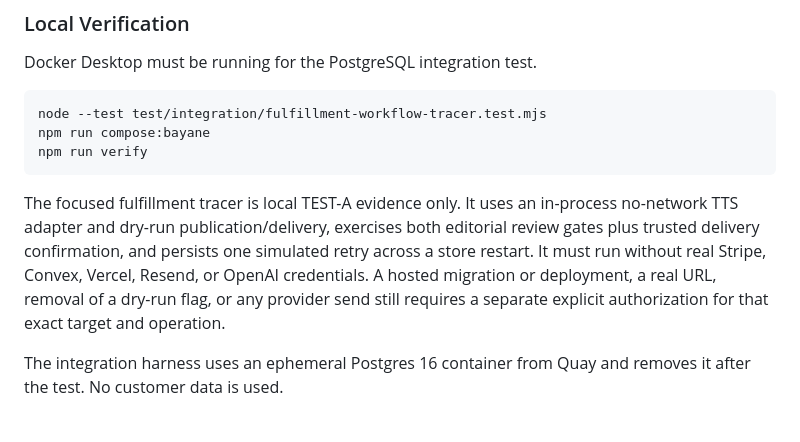
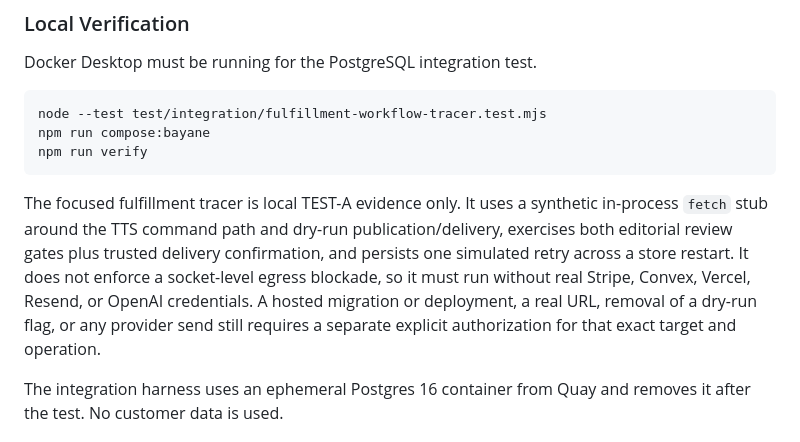
Before and after one commit to Havesomecode/bebebonjour-app, a Markdown page: LIVE_SETUP.md, the part around the change. Drawn GitHub-style.

````diff
--- a/LIVE_SETUP.md
+++ b/LIVE_SETUP.md
@@ -193,13 +193,14 @@ npm run compose:bayane
 npm run verify
 ```
 
-The focused fulfillment tracer is local TEST-A evidence only. It uses an
-in-process no-network TTS adapter and dry-run publication/delivery, exercises
-both editorial review gates plus trusted delivery confirmation, and persists one
-simulated retry across a store restart. It must run without real Stripe, Convex,
-Vercel, Resend, or OpenAI credentials. A hosted migration or deployment, a real
-URL, removal of a dry-run flag, or any provider send still requires a separate
-explicit authorization for that exact target and operation.
+The focused fulfillment tracer is local TEST-A evidence only. It uses a
+synthetic in-process `fetch` stub around the TTS command path and dry-run
+publication/delivery, exercises both editorial review gates plus trusted
+delivery confirmation, and persists one simulated retry across a store restart.
+It does not enforce a socket-level egress blockade, so it must run without real
+Stripe, Convex, Vercel, Resend, or OpenAI credentials. A hosted migration or
+deployment, a real URL, removal of a dry-run flag, or any provider send still
+requires a separate explicit authorization for that exact target and operation.
 
 The integration harness uses an ephemeral Postgres 16 container from Quay and
 removes it after the test. No customer data is used.
````
Also changed, not shown: README.md (+9 -6 lines), openspec/reports/2026-08-11-test-a-staging-readiness-report.md (+19 -4 lines).
